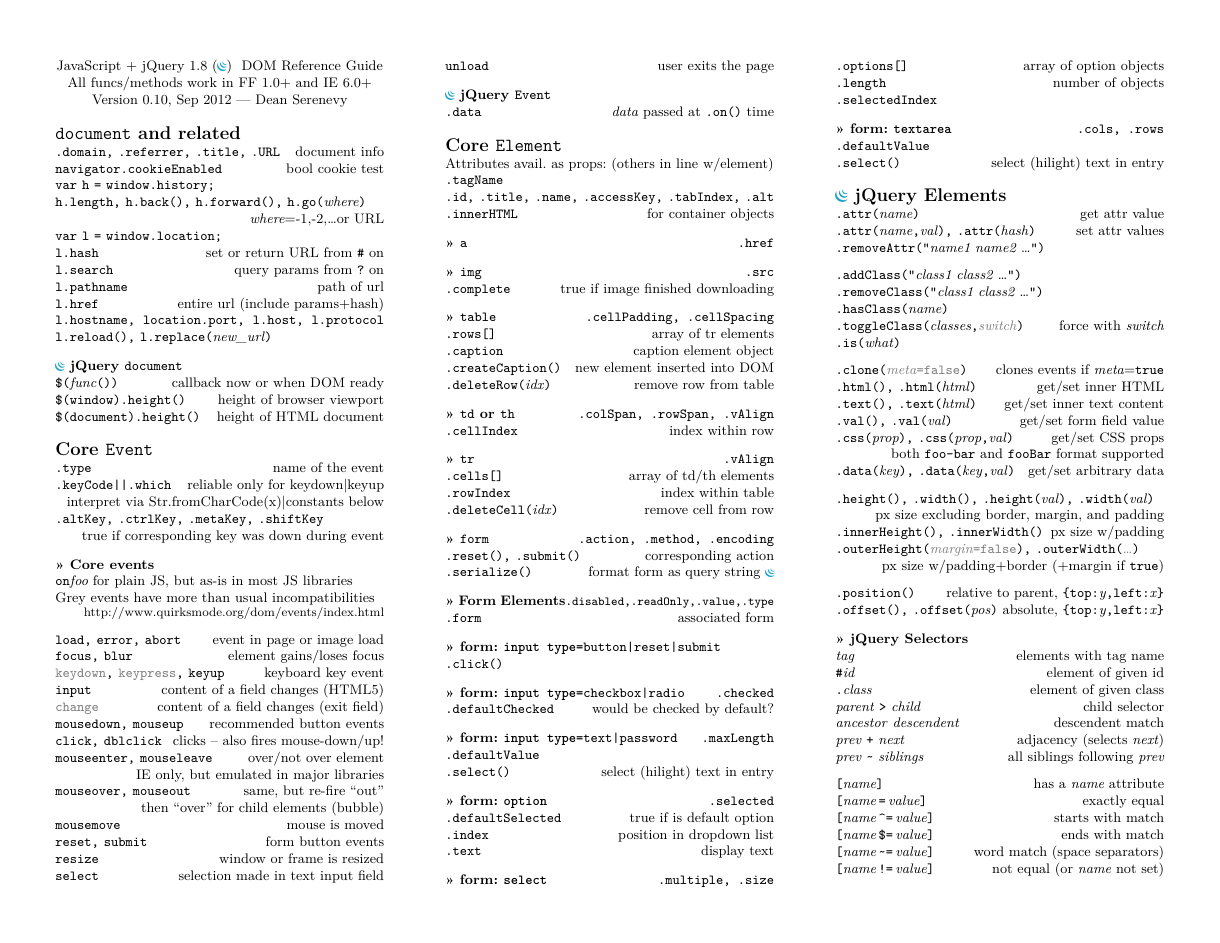
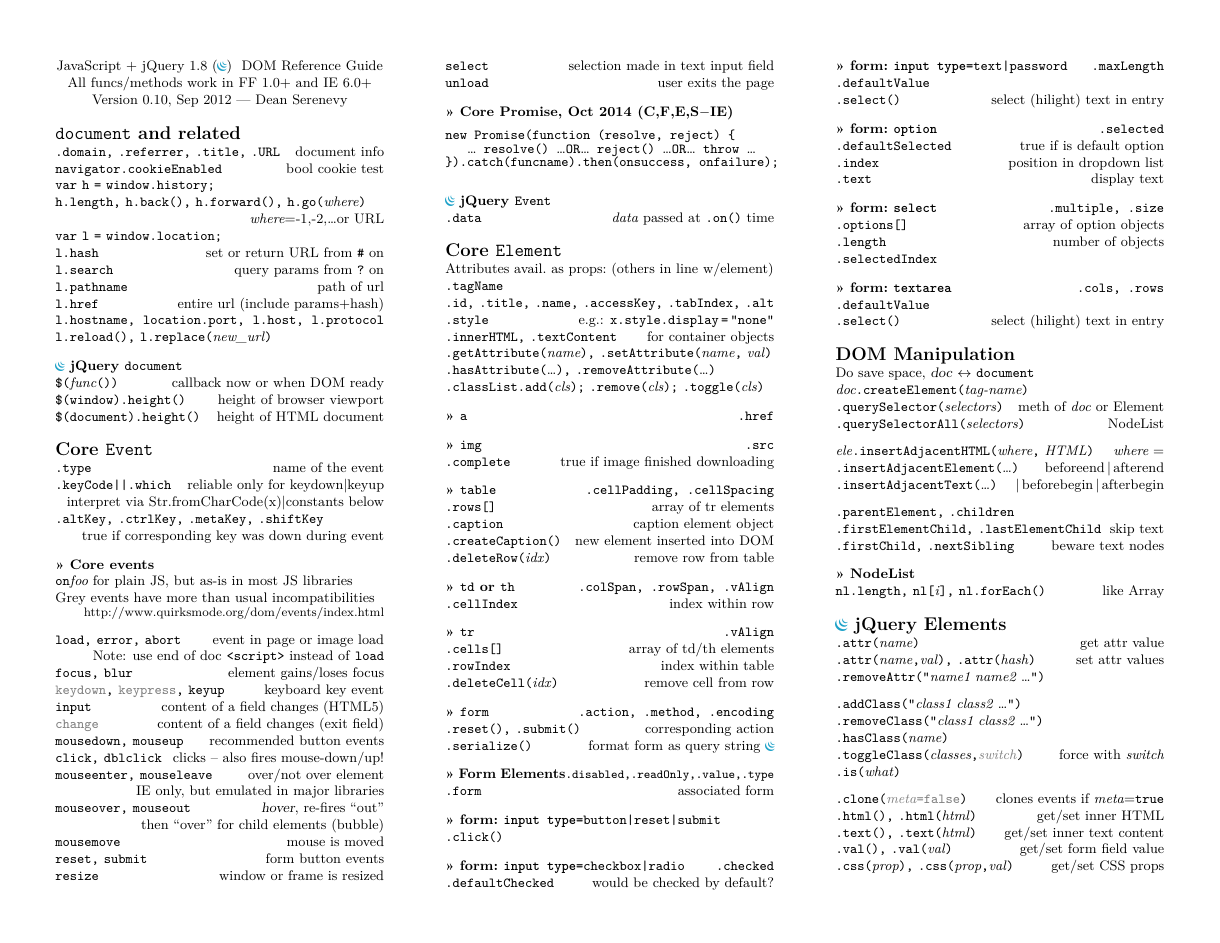
Before and after one commit to duelafn/refcards, a LaTeX document (JavaScript/JavaScript.tex): page 2 of 3 before the commit and page 2 of 4 after it. Compiled offline with XeLaTeX.

Commit message:
Javascript: add some more modern core DOM functions

```diff
--- a/JavaScript/JavaScript.tex
+++ b/JavaScript/JavaScript.tex
@@ -497,6 +504,7 @@
 \br
 
 \lr{load, error, abort}{event in page or image load}
+\lr{}{Note: use end of doc "<script>" instead of \texttt{load}}
 \lr{focus, blur}{element gains/loses focus}
 \lr{\opt{keydown}, \opt{keypress}, keyup}{keyboard key event}
 \lr{input}{content of a field changes (HTML5)}
@@ -505,13 +513,20 @@
 \lr{click, dblclick}{clicks -- also fires mouse-down/up!}
 \lr{mouseenter, mouseleave}{over/not over element}
 \lr{}{IE only, but emulated in major libraries}
-\lr{mouseover, mouseout}{same, but re-fire ``out''}
+\lr{mouseover, mouseout}{\textsl{hover}, re-fires ``out''}
 \lr{}{then ``over'' for child elements (bubble)}
 \lr{mousemove}{mouse is moved}
 \lr{reset, submit}{form button events}
 \lr{resize}{window or frame is resized}
 \lr{select}{selection made in text input field}
 \lr{unload}{user exits the page}
+
+\subsection{Core Promise\small, Oct 2014 (C,F,E,S$-$IE)}
+\begin{code}
+  new Promise(function (resolve, reject) \{
+     \dots resolve() \dots{OR}\dots reject() \dots{OR}\dots throw \dots
+  \}).catch(funcname).then(onsuccess, onfailure);
+\end{code}
 
 \ifjquery
 \subsection[\jQueryOnly]{jQuery "Event"}
@@ -555,7 +570,11 @@
 Attributes avail.~as props:~(others in line w/element)\\
 \lr{.tagName}{}
 \lr{.id, .title, .name, .accessKey, .tabIndex, .alt}{}
-\lr{.innerHTML}{for container objects}
+\lr{.style}{e.g.: \texttt{x.style.display\,=\,\"none\"}}{}
+\lr{.innerHTML, .textContent}{for container objects}
+\lr{.getAttribute(<name>), .setAttribute(<name>, <val>)}{}
+\lr{.hasAttribute(\dots), .removeAttribute(\dots)}{}
+\lr{.classList.add(<cls>); .remove(<cls>); .toggle(<cls>)}{}
 
 \subsection{"a"\hfill {\tt\small .href}}
 
@@ -601,6 +620,24 @@
 \lr{.defaultValue}{}
 \lr{.select()}{select (hilight) text in entry}
 
+\section{DOM Manipulation}
+Do save space, \textsl{doc} $\leftrightarrow$ \texttt{document}\\
+\lr{<doc>.createElement(<tag-name>)}{}
+\lr{.querySelector(<selectors>)}{meth of <doc> or Element}
+\lr{.querySelectorAll(<selectors>)}{NodeList}
+\br
+
+\lr{<ele>.insertAdjacentHTML(<where>, <HTML>)}{<where> =  }
+\lr{.insertAdjacentElement(\dots)}{beforeend\,|\,afterend}
+\lr{.insertAdjacentText(\dots)}{|\,beforebegin\,|\,afterbegin}
+\br
+
+\lr{.parentElement, .children}{}
+\lr{.firstElementChild, .lastElementChild}{skip text}
+\lr{.firstChild, .nextSibling}{beware text nodes}
+
+\subsection{NodeList}
+\lr{nl.length, nl[<i>], nl.forEach()}{like Array}
 
 \ifjquery
 \section[\jQueryOnly]{jQuery Elements}
```
Also changed, not shown: JavaScript/JavaScript.tex (15 more changed lines).
